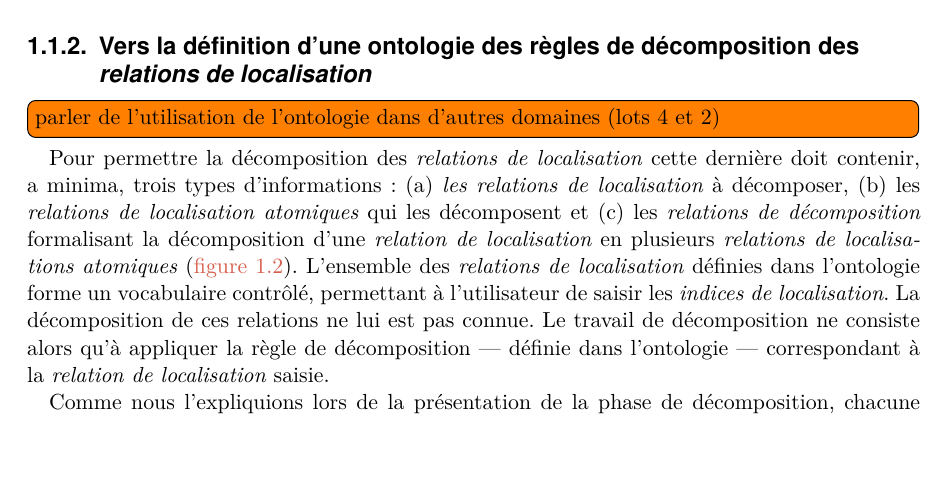
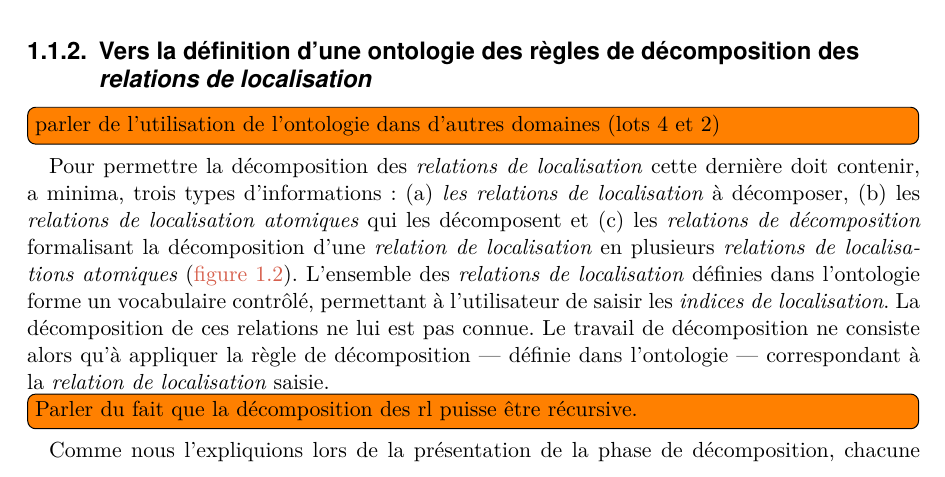
Before and after one commit to MBunel/Manuscrit, a LaTeX book (src/main.tex, which reads src/Corps/Partie2/Chapitre5/Section1/section.tex): part of page 9 of 31, cut so that both start at the same text, the shorter picture padded with empty space. Compiled offline with XeLaTeX.

Commit message:
Notes rédaction

```diff
--- a/src/Corps/Partie2/Chapitre5/Section1/section.tex
+++ b/src/Corps/Partie2/Chapitre5/Section1/section.tex
@@ -116,6 +116,9 @@ dans l'ontologie~--- correspondant à la \emph{relation de
   \label{fig:onto_min_struct}
 \end{figure}
 
+\tdi{Parler du fait que la décomposition des rl puisse être
+  récursive.}
+
 Comme nous l'expliquions lors de la présentation de la phase de
 décomposition, chacune des étapes de cette phase consiste à créer un
 nouvel \emph{indice de localisation.} Conformément au \emph{principe
```
